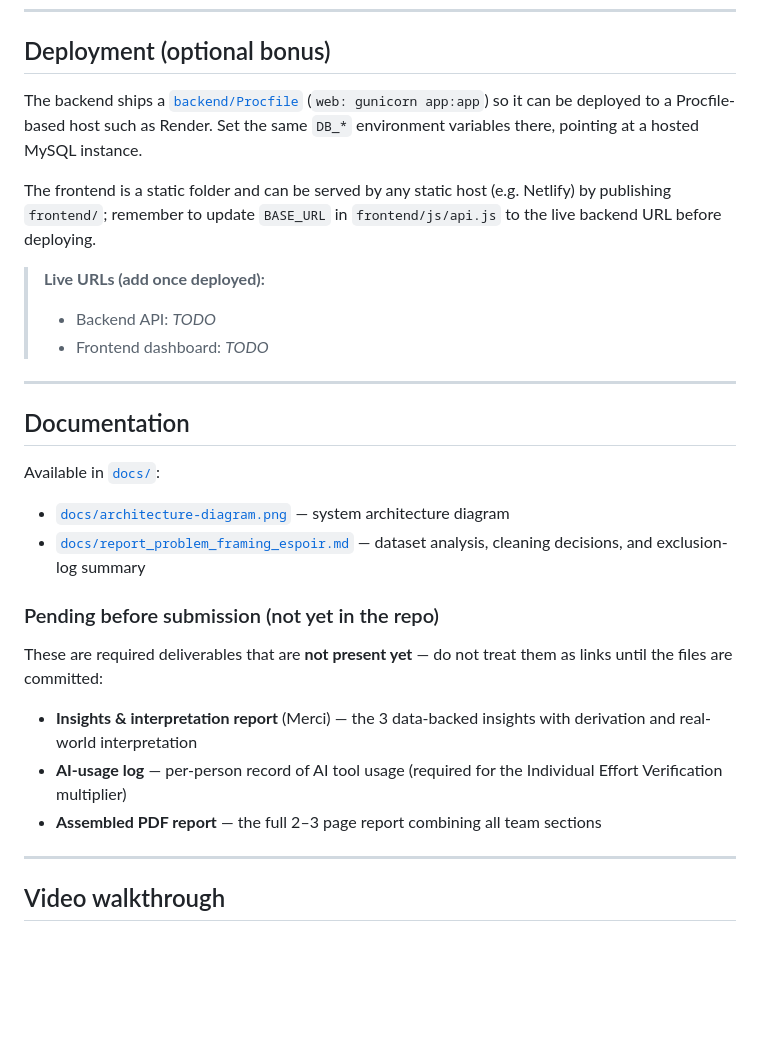
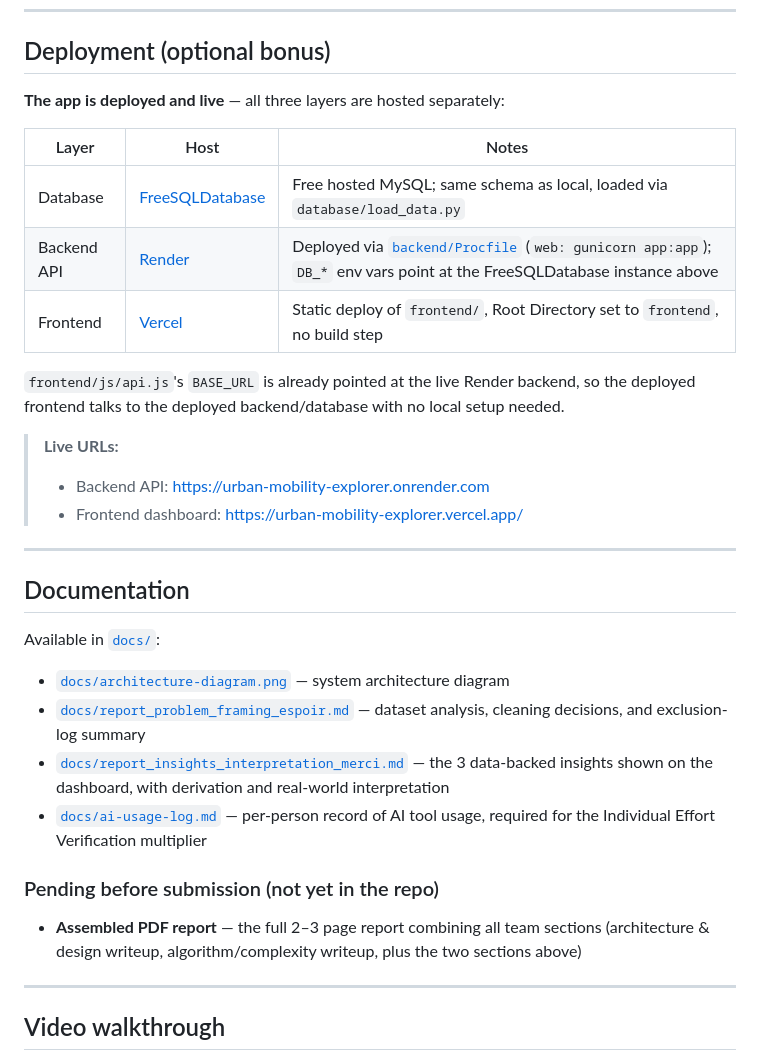
Before and after one commit to garymurasira/urban-mobility-explorer, a Markdown page: README.md, the part around the change. Drawn GitHub-style; blank space fills up the shorter version.

Commit message:
docs: update deployment instructions and add live URLs for backend and frontend

```diff
--- a/README.md
+++ b/README.md
@@ -192,17 +192,20 @@ Zones (pickup map, top-zones chart, zone table) · Insights (data-backed finding
 
 ## Deployment (optional bonus)
 
-The backend ships a [`backend/Procfile`](backend/Procfile) (`web: gunicorn app:app`) so it
-can be deployed to a Procfile-based host such as Render. Set the same `DB_*` environment
-variables there, pointing at a hosted MySQL instance.
+**The app is deployed and live** — all three layers are hosted separately:
 
-The frontend is a static folder and can be served by any static host (e.g. Netlify) by
-publishing `frontend/`; remember to update `BASE_URL` in `frontend/js/api.js` to the live
-backend URL before deploying.
+| Layer | Host | Notes |
+|---|---|---|
+| Database | [FreeSQLDatabase](https://www.freesqldatabase.com/) | Free hosted MySQL; same schema as local, loaded via `database/load_data.py` |
+| Backend API | [Render](https://render.com) | Deployed via [`backend/Procfile`](backend/Procfile) (`web: gunicorn app:app`); `DB_*` env vars point at the FreeSQLDatabase instance above |
+| Frontend | [Vercel](https://vercel.com) | Static deploy of `frontend/`, Root Directory set to `frontend`, no build step |
 
-> **Live URLs (add once deployed):**
-> - Backend API: _TODO_
-> - Frontend dashboard: _TODO_
+`frontend/js/api.js`'s `BASE_URL` is already pointed at the live Render backend, so the
+deployed frontend talks to the deployed backend/database with no local setup needed.
+
+> **Live URLs:**
+> - Backend API: https://urban-mobility-explorer.onrender.com
+> - Frontend dashboard: https://urban-mobility-explorer.vercel.app/
 
 ---
 
@@ -213,17 +216,15 @@ Available in [`docs/`](docs/):
 - [`docs/architecture-diagram.png`](docs/architecture-diagram.png) — system architecture diagram
 - [`docs/report_problem_framing_espoir.md`](docs/report_problem_framing_espoir.md) — dataset
   analysis, cleaning decisions, and exclusion-log summary
+- [`docs/report_insights_interpretation_merci.md`](docs/report_insights_interpretation_merci.md) —
+  the 3 data-backed insights shown on the dashboard, with derivation and real-world interpretation
+- [`docs/ai-usage-log.md`](docs/ai-usage-log.md) — per-person record of AI tool usage, required
+  for the Individual Effort Verification multiplier
 
 ### Pending before submission (not yet in the repo)
 
-These are required deliverables that are **not present yet** — do not treat them as links
-until the files are committed:
-
-- **Insights & interpretation report** (Merci) — the 3 data-backed insights with derivation
-  and real-world interpretation
-- **AI-usage log** — per-person record of AI tool usage (required for the Individual Effort
-  Verification multiplier)
-- **Assembled PDF report** — the full 2–3 page report combining all team sections
+- **Assembled PDF report** — the full 2–3 page report combining all team sections (architecture
+  & design writeup, algorithm/complexity writeup, plus the two sections above)
 
 ---
 
```
